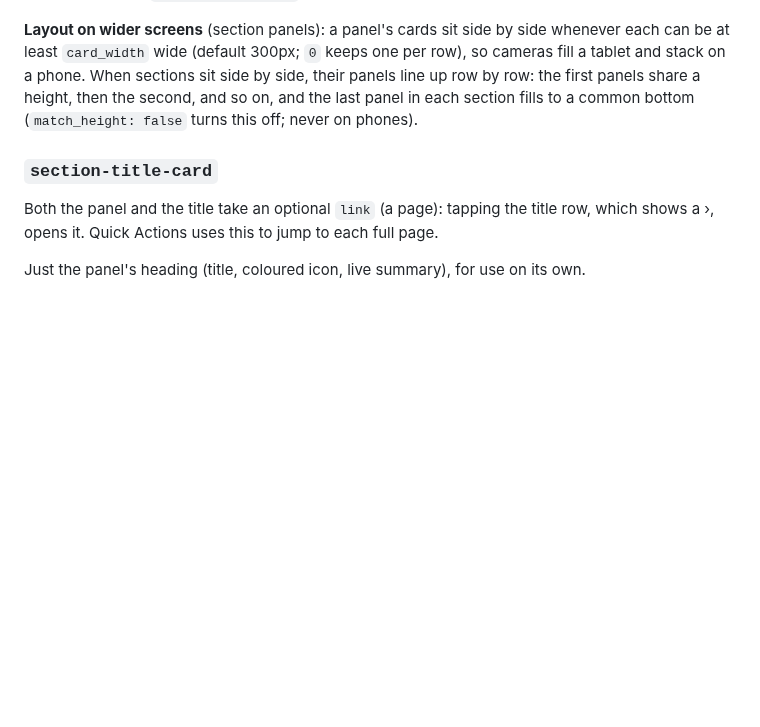
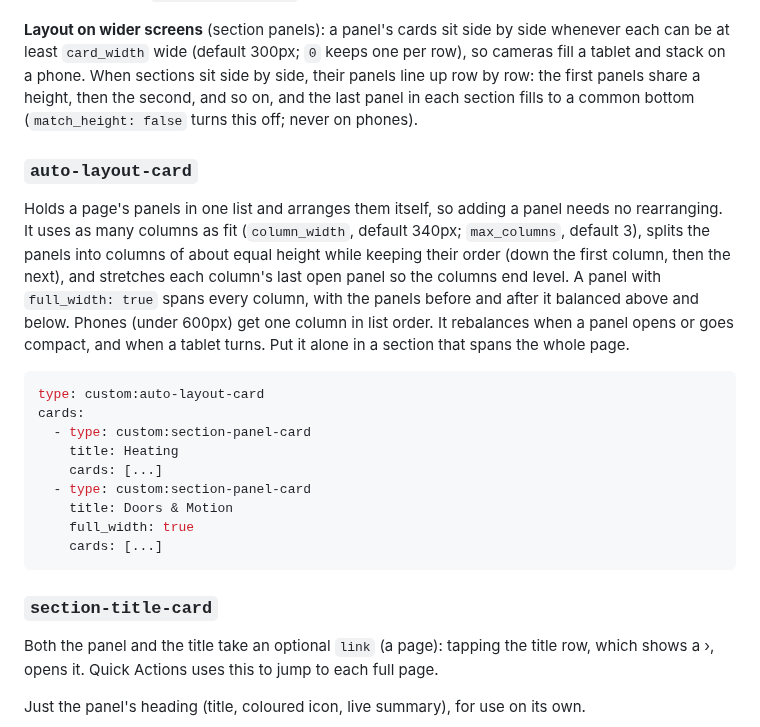
Before and after one commit to J45PER/church-drive-cards, a Markdown page: README.md, the part around the change. GitHub-like rendering; blank space fills up the shorter version.

Commit message:
Docs: Auto Layout Card in README and HANDOFF
Co-Authored-By: Claude Opus 5.5 <noreply@anthropic.com>
Claude-Session: https://claude.ai/code/session_01GuW5X6fkNix8Se36uk794c

````diff
--- a/README.md
+++ b/README.md
@@ -203,6 +203,22 @@ cards:
 
 **Layout on wider screens** (section panels): a panel's cards sit side by side whenever each can be at least `card_width` wide (default 300px; `0` keeps one per row), so cameras fill a tablet and stack on a phone. When sections sit side by side, their panels line up row by row: the first panels share a height, then the second, and so on, and the last panel in each section fills to a common bottom (`match_height: false` turns this off; never on phones).
 
+### `auto-layout-card`
+
+Holds a page's panels in one list and arranges them itself, so adding a panel needs no rearranging. It uses as many columns as fit (`column_width`, default 340px; `max_columns`, default 3), splits the panels into columns of about equal height while keeping their order (down the first column, then the next), and stretches each column's last open panel so the columns end level. A panel with `full_width: true` spans every column, with the panels before and after it balanced above and below. Phones (under 600px) get one column in list order. It rebalances when a panel opens or goes compact, and when a tablet turns. Put it alone in a section that spans the whole page.
+
+```yaml
+type: custom:auto-layout-card
+cards:
+  - type: custom:section-panel-card
+    title: Heating
+    cards: [...]
+  - type: custom:section-panel-card
+    title: Doors & Motion
+    full_width: true
+    cards: [...]
+```
+
 ### `section-title-card`
 
 Both the panel and the title take an optional `link` (a page): tapping the title row, which shows a ›, opens it. Quick Actions uses this to jump to each full page.
````
Also changed, not shown: HANDOFF.md (+13 -1 lines).
